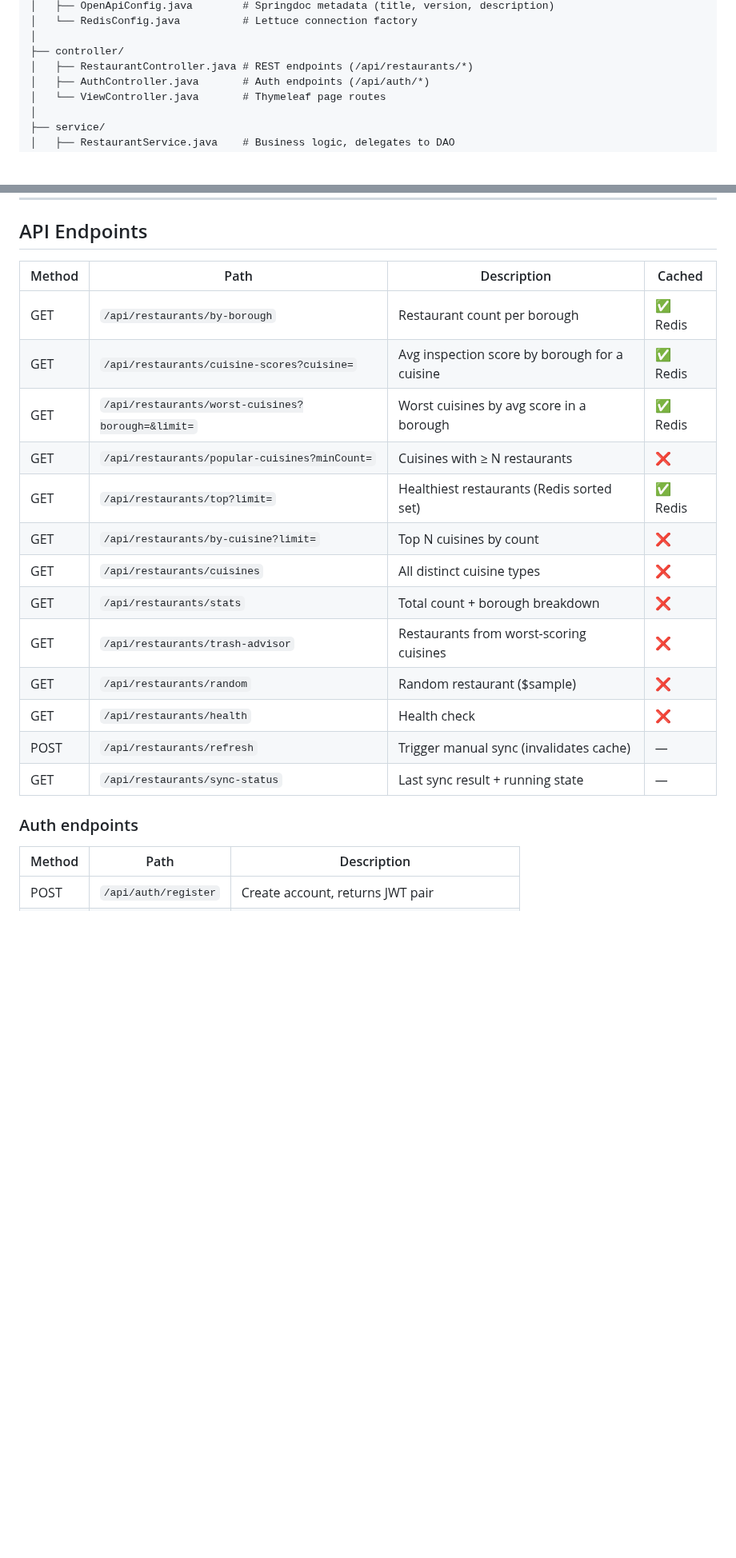
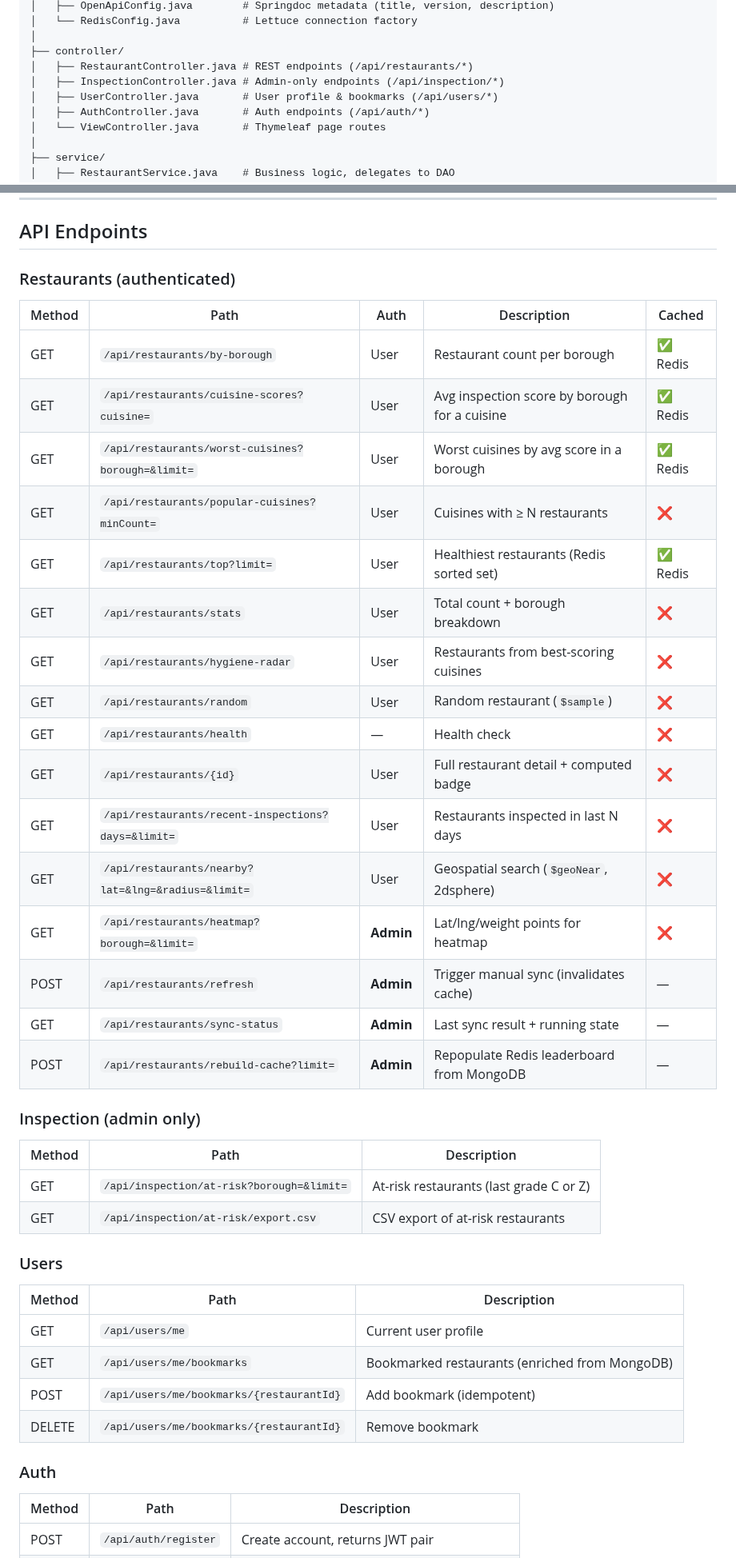
Before and after one commit to St4r4x/restaurant-analytics, a Markdown page: ARCHITECTURE.md, 2 parts joined by grey strips. Shown at 80% size. Drawn GitHub-style; blank space fills up the shorter version.

```diff
--- a/ARCHITECTURE.md
+++ b/ARCHITECTURE.md
@@ -40,6 +40,8 @@ com.aflokkat/
 │
 ├── controller/
 │   ├── RestaurantController.java # REST endpoints (/api/restaurants/*)
+│   ├── InspectionController.java # Admin-only endpoints (/api/inspection/*)
+│   ├── UserController.java       # User profile & bookmarks (/api/users/*)
 │   ├── AuthController.java       # Auth endpoints (/api/auth/*)
 │   └── ViewController.java       # Thymeleaf page routes
 │
@@ -256,23 +274,44 @@ All `restaurants:*` keys are deleted on every successful sync.
 
 ## API Endpoints
 
-| Method | Path | Description | Cached |
-|---|---|---|---|
-| GET | `/api/restaurants/by-borough` | Restaurant count per borough | ✅ Redis |
-| GET | `/api/restaurants/cuisine-scores?cuisine=` | Avg inspection score by borough for a cuisine | ✅ Redis |
-| GET | `/api/restaurants/worst-cuisines?borough=&limit=` | Worst cuisines by avg score in a borough | ✅ Redis |
-| GET | `/api/restaurants/popular-cuisines?minCount=` | Cuisines with ≥ N restaurants | ❌ |
-| GET | `/api/restaurants/top?limit=` | Healthiest restaurants (Redis sorted set) | ✅ Redis |
-| GET | `/api/restaurants/by-cuisine?limit=` | Top N cuisines by count | ❌ |
-| GET | `/api/restaurants/cuisines` | All distinct cuisine types | ❌ |
-| GET | `/api/restaurants/stats` | Total count + borough breakdown | ❌ |
-| GET | `/api/restaurants/trash-advisor` | Restaurants from worst-scoring cuisines | ❌ |
-| GET | `/api/restaurants/random` | Random restaurant ($sample) | ❌ |
-| GET | `/api/restaurants/health` | Health check | ❌ |
-| POST | `/api/restaurants/refresh` | Trigger manual sync (invalidates cache) | — |
-| GET | `/api/restaurants/sync-status` | Last sync result + running state | — |
+### Restaurants (authenticated)
 
-### Auth endpoints
+| Method | Path | Auth | Description | Cached |
+|---|---|---|---|---|
+| GET | `/api/restaurants/by-borough` | User | Restaurant count per borough | ✅ Redis |
+| GET | `/api/restaurants/cuisine-scores?cuisine=` | User | Avg inspection score by borough for a cuisine | ✅ Redis |
+| GET | `/api/restaurants/worst-cuisines?borough=&limit=` | User | Worst cuisines by avg score in a borough | ✅ Redis |
+| GET | `/api/restaurants/popular-cuisines?minCount=` | User | Cuisines with ≥ N restaurants | ❌ |
+| GET | `/api/restaurants/top?limit=` | User | Healthiest restaurants (Redis sorted set) | ✅ Redis |
+| GET | `/api/restaurants/stats` | User | Total count + borough breakdown | ❌ |
+| GET | `/api/restaurants/hygiene-radar` | User | Restaurants from best-scoring cuisines | ❌ |
+| GET | `/api/restaurants/random` | User | Random restaurant (`$sample`) | ❌ |
+| GET | `/api/restaurants/health` | — | Health check | ❌ |
+| GET | `/api/restaurants/{id}` | User | Full restaurant detail + computed badge | ❌ |
+| GET | `/api/restaurants/recent-inspections?days=&limit=` | User | Restaurants inspected in last N days | ❌ |
+| GET | `/api/restaurants/nearby?lat=&lng=&radius=&limit=` | User | Geospatial search (`$geoNear`, 2dsphere) | ❌ |
+| GET | `/api/restaurants/heatmap?borough=&limit=` | **Admin** | Lat/lng/weight points for heatmap | ❌ |
+| POST | `/api/restaurants/refresh` | **Admin** | Trigger manual sync (invalidates cache) | — |
+| GET | `/api/restaurants/sync-status` | **Admin** | Last sync result + running state | — |
+| POST | `/api/restaurants/rebuild-cache?limit=` | **Admin** | Repopulate Redis leaderboard from MongoDB | — |
+
+### Inspection (admin only)
+
+| Method | Path | Description |
+|---|---|---|
+| GET | `/api/inspection/at-risk?borough=&limit=` | At-risk restaurants (last grade C or Z) |
+| GET | `/api/inspection/at-risk/export.csv` | CSV export of at-risk restaurants |
+
+### Users
+
+| Method | Path | Description |
+|---|---|---|
+| GET | `/api/users/me` | Current user profile |
+| GET | `/api/users/me/bookmarks` | Bookmarked restaurants (enriched from MongoDB) |
+| POST | `/api/users/me/bookmarks/{restaurantId}` | Add bookmark (idempotent) |
+| DELETE | `/api/users/me/bookmarks/{restaurantId}` | Remove bookmark |
+
+### Auth
 
 | Method | Path | Description |
 |---|---|---|
```
Also changed, not shown: other parts of ARCHITECTURE.md (+39 -9 lines).
